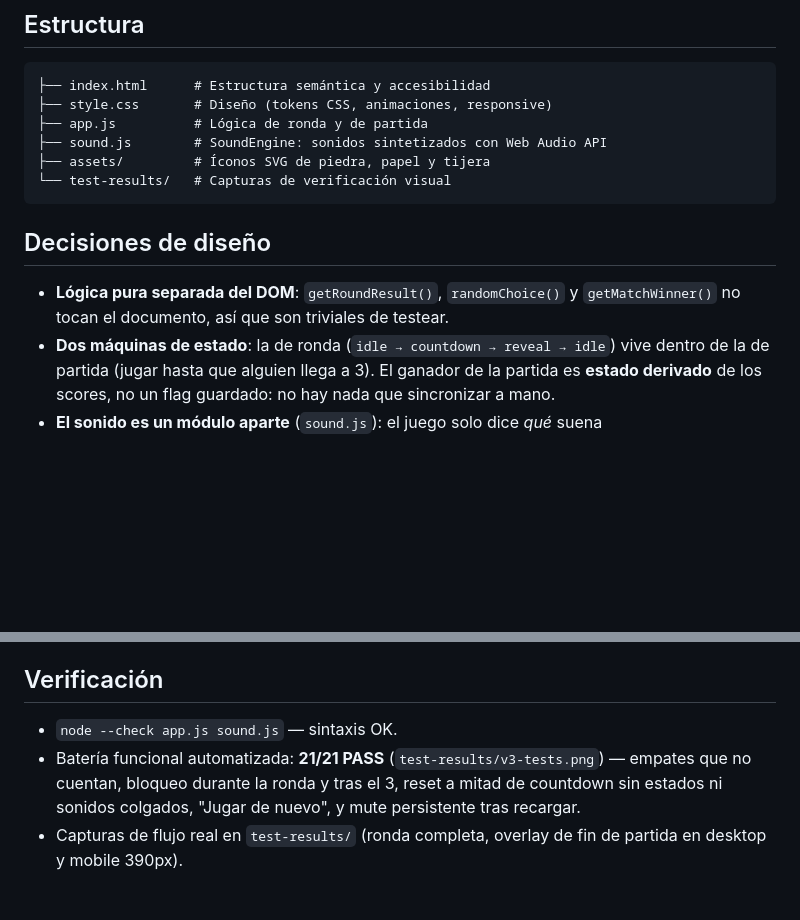
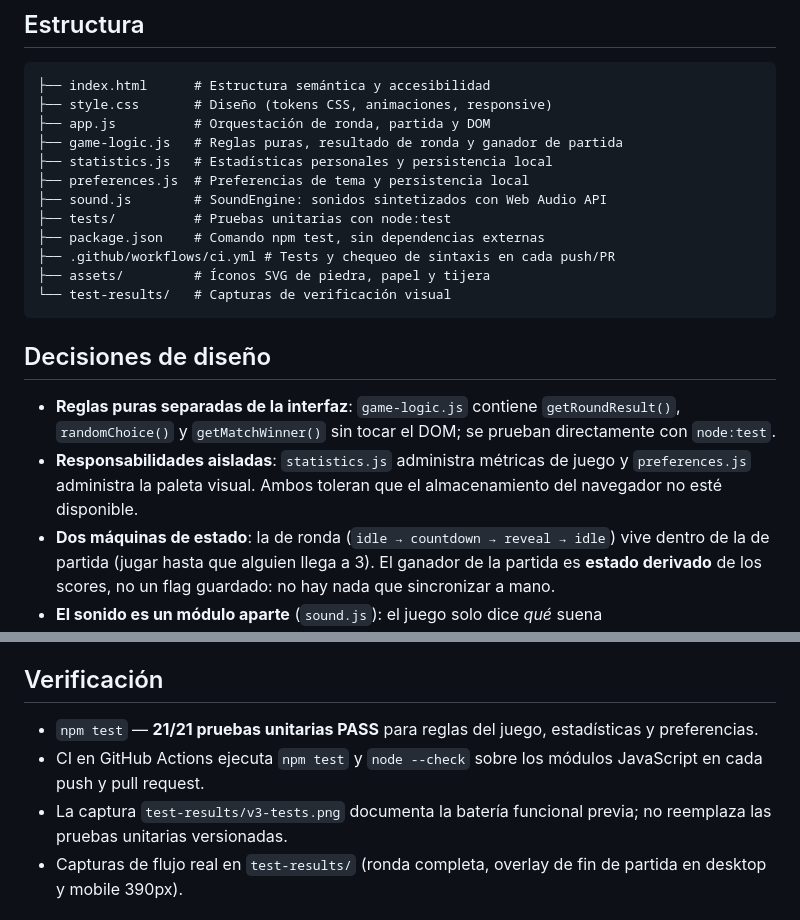
Before and after one commit to AxelQuiroga/piedra-papel-tijera, a Markdown page: README.md, 2 parts joined by grey strips. Rendered like a GitHub page; blank space fills up the shorter version.

Commit message:
docs: document modular architecture, stats, themes and CI

````diff
--- a/README.md
+++ b/README.md
@@ -37,15 +37,22 @@ python -m http.server 8000
 ```
 ├── index.html      # Estructura semántica y accesibilidad
 ├── style.css       # Diseño (tokens CSS, animaciones, responsive)
-├── app.js          # Lógica de ronda y de partida
+├── app.js          # Orquestación de ronda, partida y DOM
+├── game-logic.js   # Reglas puras, resultado de ronda y ganador de partida
+├── statistics.js   # Estadísticas personales y persistencia local
+├── preferences.js  # Preferencias de tema y persistencia local
 ├── sound.js        # SoundEngine: sonidos sintetizados con Web Audio API
+├── tests/          # Pruebas unitarias con node:test
+├── package.json    # Comando npm test, sin dependencias externas
+├── .github/workflows/ci.yml # Tests y chequeo de sintaxis en cada push/PR
 ├── assets/         # Íconos SVG de piedra, papel y tijera
 └── test-results/   # Capturas de verificación visual
 ```
 
 ## Decisiones de diseño
 
-- **Lógica pura separada del DOM**: `getRoundResult()`, `randomChoice()` y `getMatchWinner()` no tocan el documento, así que son triviales de testear.
+- **Reglas puras separadas de la interfaz**: `game-logic.js` contiene `getRoundResult()`, `randomChoice()` y `getMatchWinner()` sin tocar el DOM; se prueban directamente con `node:test`.
+- **Responsabilidades aisladas**: `statistics.js` administra métricas de juego y `preferences.js` administra la paleta visual. Ambos toleran que el almacenamiento del navegador no esté disponible.
 - **Dos máquinas de estado**: la de ronda (`idle → countdown → reveal → idle`) vive dentro de la de partida (jugar hasta que alguien llega a 3). El ganador de la partida es **estado derivado** de los scores, no un flag guardado: no hay nada que sincronizar a mano.
 - **El sonido es un módulo aparte** (`sound.js`): el juego solo dice *qué* suena (`SoundEngine.play('win')`), nunca *cómo*. El `AudioContext` se crea con el primer gesto del usuario (política autoplay) y `stopAll()` garantiza que un reset no deje osciladores colgados. Export explícito a `window`: los `const` de tope nivel no cuelgan de `window` y el módulo quedaría inalcanzable desde tests externos.
 - **Máquina de estados de ronda**: `idle → countdown → reveal → idle`. Un `roundToken` invalida la ronda en curso si se reinicia a mitad de camino (no hay estados fantasma).
@@ -61,8 +68,9 @@ python -m http.server 8000
 
 ## Verificación
 
-- `node --check app.js sound.js` — sintaxis OK.
-- Batería funcional automatizada: **21/21 PASS** (`test-results/v3-tests.png`) — empates que no cuentan, bloqueo durante la ronda y tras el 3, reset a mitad de countdown sin estados ni sonidos colgados, "Jugar de nuevo", y mute persistente tras recargar.
+- `npm test` — **21/21 pruebas unitarias PASS** para reglas del juego, estadísticas y preferencias.
+- CI en GitHub Actions ejecuta `npm test` y `node --check` sobre los módulos JavaScript en cada push y pull request.
+- La captura `test-results/v3-tests.png` documenta la batería funcional previa; no reemplaza las pruebas unitarias versionadas.
 - Capturas de flujo real en `test-results/` (ronda completa, overlay de fin de partida en desktop y mobile 390px).
 
 ## Próximas iteraciones (ideas)
````
